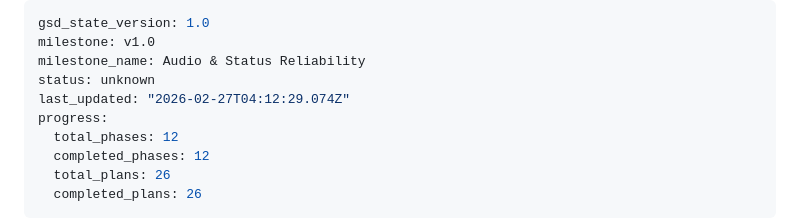
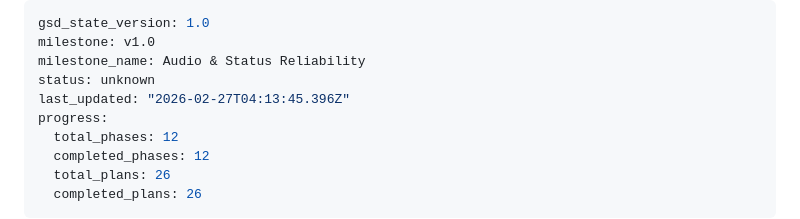
Before and after one commit to dan-strand/agentic-world, a Markdown page: .planning/STATE.md, the part around the change. Rendered like a GitHub page.

```diff
--- a/.planning/STATE.md
+++ b/.planning/STATE.md
@@ -3,7 +3,7 @@ gsd_state_version: 1.0
 milestone: v1.0
 milestone_name: Audio & Status Reliability
 status: unknown
-last_updated: "2026-02-27T04:12:29.074Z"
+last_updated: "2026-02-27T04:13:45.396Z"
 progress:
   total_phases: 12
   completed_phases: 12
```
Also changed, not shown: .planning/ROADMAP.md (+1 -1 lines).
